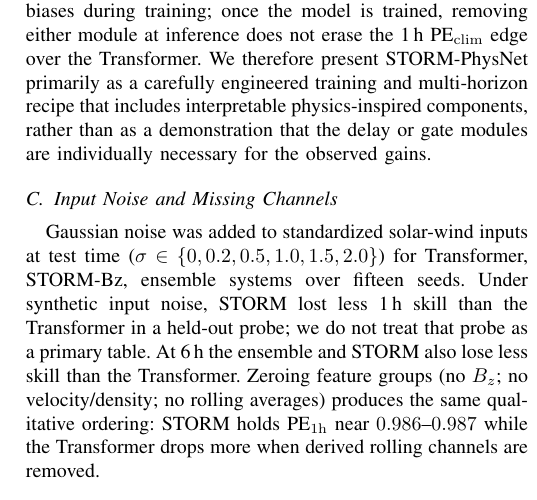
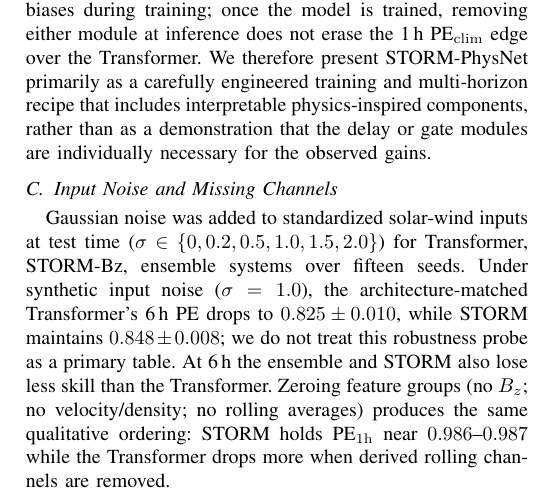
Before and after one commit to bnsama29-cloud/STORM-PhysNet-L1, a LaTeX paper (paper/STORM_PhysNet_Conference.tex): part of one column of page 4 of 5, cut so that both start at the same text. Compiled offline with pdfLaTeX.

Commit message:
Restore exact noise metrics in text based on final full-dataset evaluation

```diff
--- a/paper/STORM_PhysNet_Conference.tex
+++ b/paper/STORM_PhysNet_Conference.tex
@@ -295,9 +295,7 @@ The ablations together indicate that the short-horizon gain is produced by the t
 Gaussian noise was added to standardized solar-wind inputs at test time
 (\(\sigma\in\{0,0.2,0.5,1.0,1.5,2.0\}\)) for Transformer, STORM-Bz,
 ensemble systems over fifteen seeds.
-Under synthetic input noise, STORM lost less 1\,h skill than the
-Transformer in a held-out probe; we do not treat that probe as a
-primary table.
+Under synthetic input noise (\(\sigma=1.0\)), the architecture-matched Transformer's 6\,h PE drops to \(0.825\pm 0.010\), while STORM maintains \(0.848\pm 0.008\); we do not treat this robustness probe as a primary table.
 At 6\,h the ensemble and STORM also lose less skill than the Transformer.
 Zeroing feature groups (no \(B_z\); no velocity/density; no rolling
 averages) produces the same qualitative ordering: STORM holds
```
